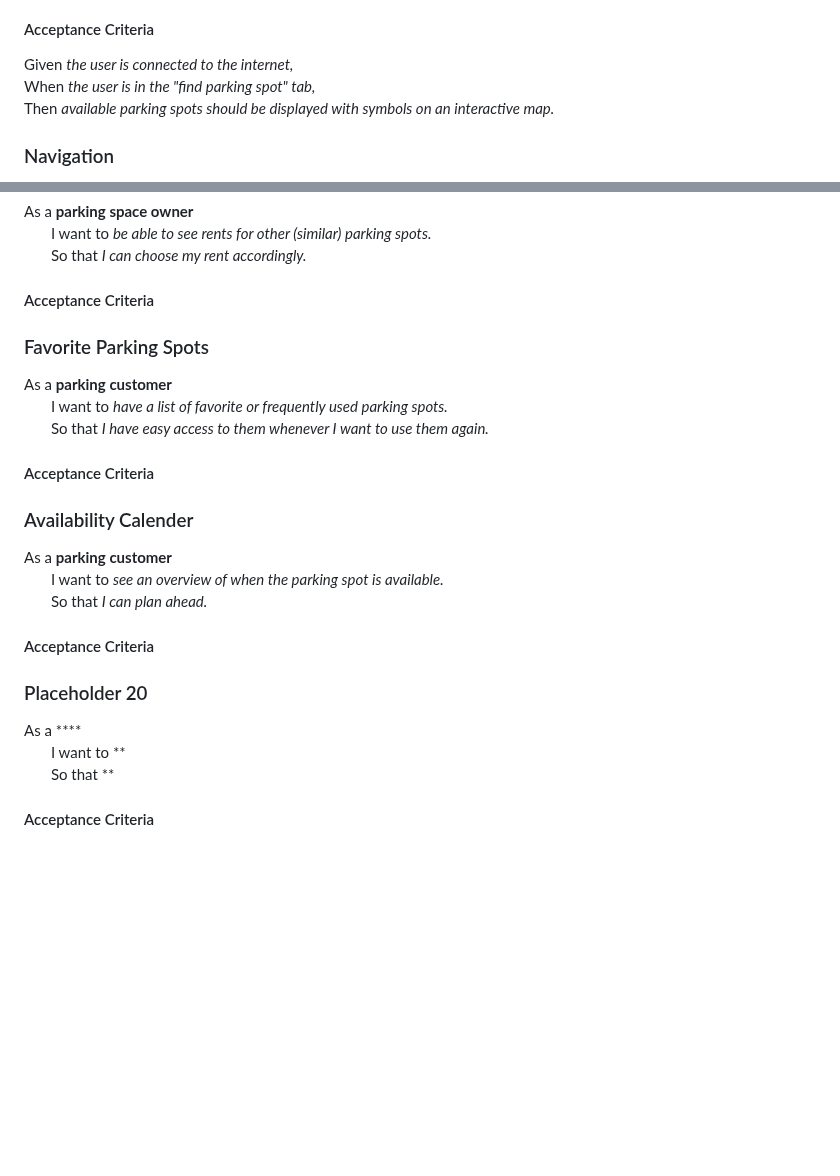
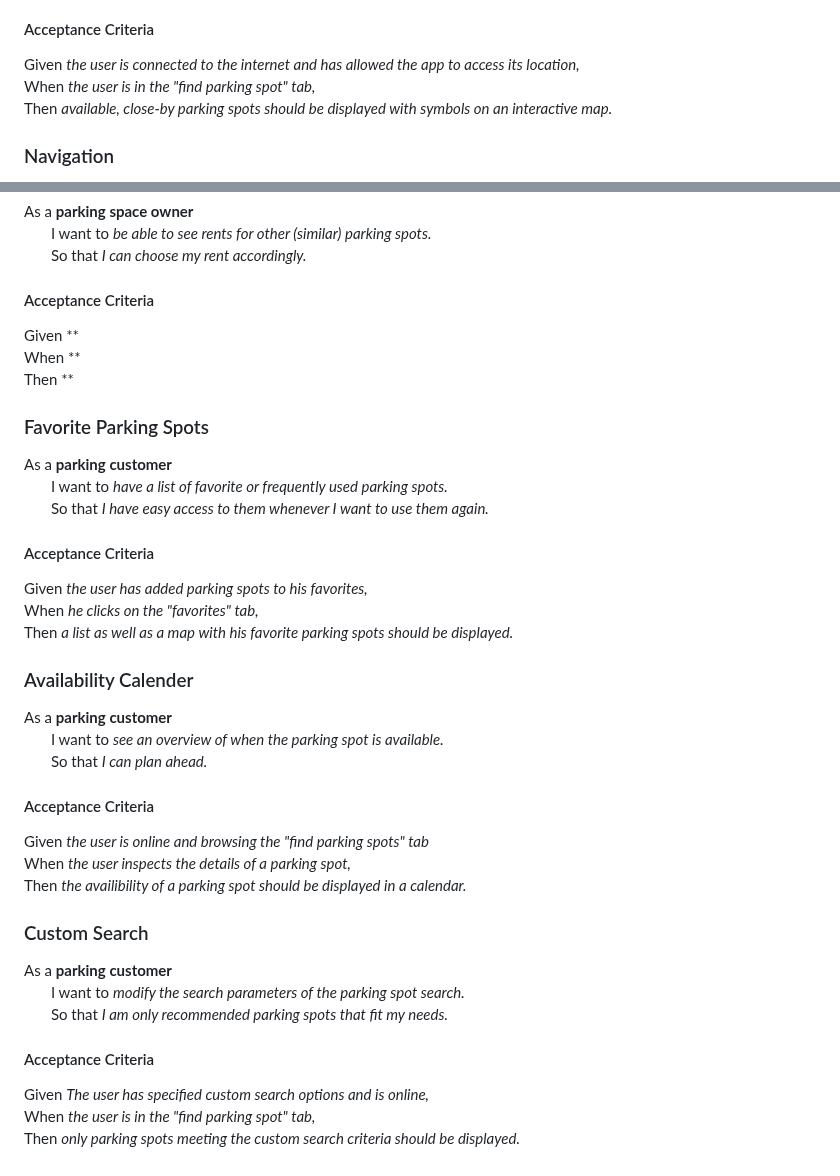
Before and after one commit to Phalanyx/SparkPark, a Markdown page: doc/sprint0/product_backlog.md, 2 parts joined by grey strips. GitHub-like rendering; blank space fills up the shorter version.

```diff
--- a/doc/sprint0/product_backlog.md
+++ b/doc/sprint0/product_backlog.md
@@ -8,9 +8,9 @@ As a **parking customer** \
 &nbsp;&nbsp;&nbsp;&nbsp;&nbsp;&nbsp; So that *I can find a parking spot suiting my needs.*
 
 #### Acceptance Criteria
-Given *the user is connected to the internet,* \
+Given *the user is connected to the internet and has allowed the app to access its location,* \
 When *the user is in the "find parking spot" tab,* \
-Then *available parking spots should be displayed with symbols on an interactive map.*
+Then *available, close-by parking spots should be displayed with symbols on an interactive map.*
 ### Navigation
 As a **short-term parker** \
 &nbsp;&nbsp;&nbsp;&nbsp;&nbsp;&nbsp; I want to *have live navigation to my selected parking spot.* \
@@ -122,6 +122,9 @@ As a **parking space owner** \
 &nbsp;&nbsp;&nbsp;&nbsp;&nbsp;&nbsp; So that *I can choose my rent accordingly.*
 
 #### Acceptance Criteria
+Given ** \
+When ** \
+Then **
 
 ### Favorite Parking Spots
 As a **parking customer** \
@@ -129,6 +132,9 @@ As a **parking customer** \
 &nbsp;&nbsp;&nbsp;&nbsp;&nbsp;&nbsp; So that *I have easy access to them whenever I want to use them again.*
 
 #### Acceptance Criteria
+Given *the user has added parking spots to his favorites,* \
+When *he clicks on the "favorites" tab,* \
+Then *a list as well as a map with his favorite parking spots should be displayed.*
 
 ### Availability Calender
 As a **parking customer** \
@@ -136,10 +142,16 @@ As a **parking customer** \
 &nbsp;&nbsp;&nbsp;&nbsp;&nbsp;&nbsp; So that *I can plan ahead.*
 
 #### Acceptance Criteria
+Given *the user is online and browsing the "find parking spots" tab* \
+When *the user inspects the details of a parking spot,* \
+Then *the availibility of a parking spot should be displayed in a calendar.*
 
-### Placeholder 20
-As a **** \
-&nbsp;&nbsp;&nbsp;&nbsp;&nbsp;&nbsp; I want to ** \
-&nbsp;&nbsp;&nbsp;&nbsp;&nbsp;&nbsp; So that **
+### Custom Search
+As a **parking customer** \
+&nbsp;&nbsp;&nbsp;&nbsp;&nbsp;&nbsp; I want to *modify the search parameters of the parking spot search.* \
+&nbsp;&nbsp;&nbsp;&nbsp;&nbsp;&nbsp; So that *I am only recommended parking spots that fit my needs.*
 
 #### Acceptance Criteria
+Given *The user has specified custom search options and is online,* \
+When *the user is in the "find parking spot" tab,*  \
+Then *only parking spots meeting the custom search criteria should be displayed.*
```
